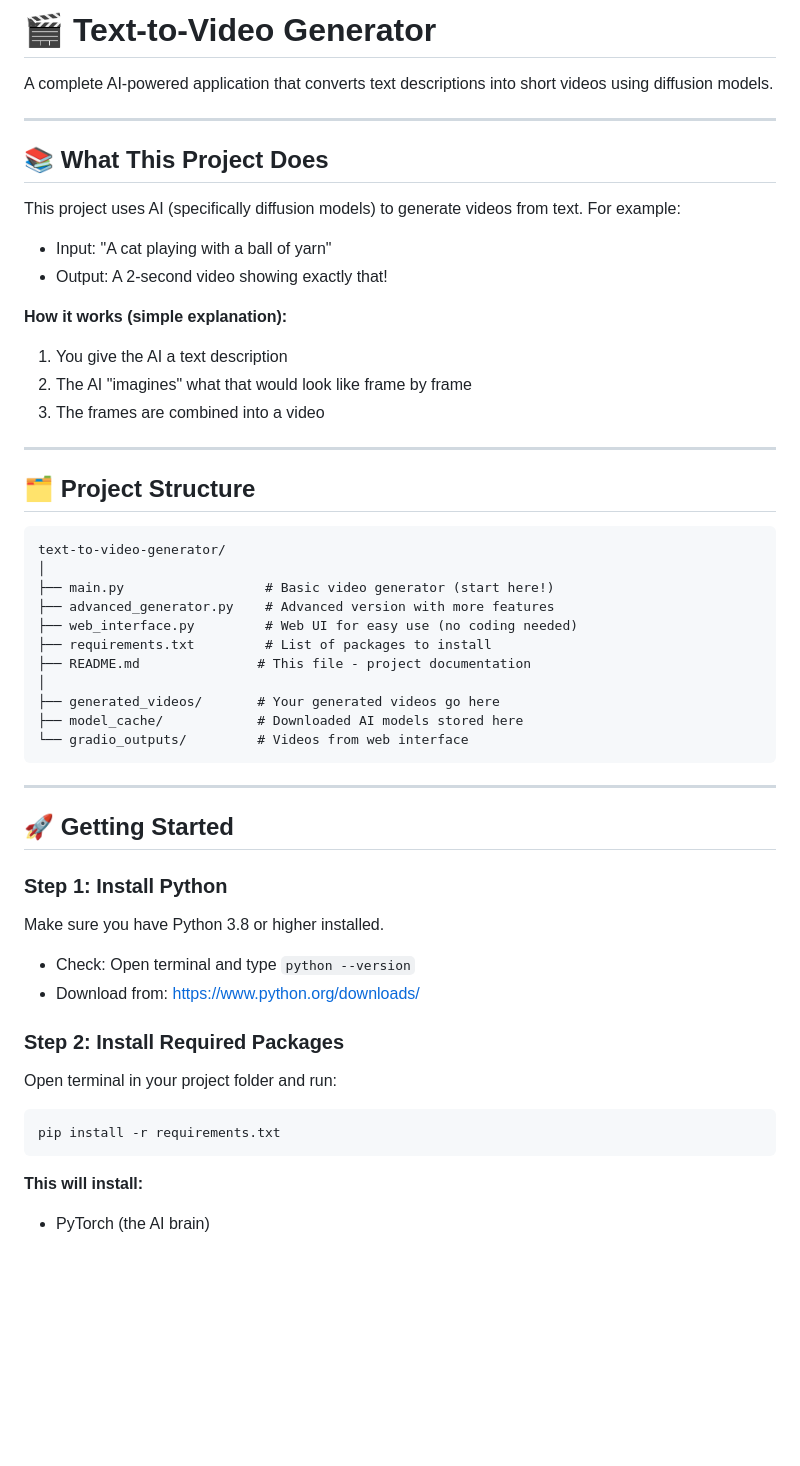
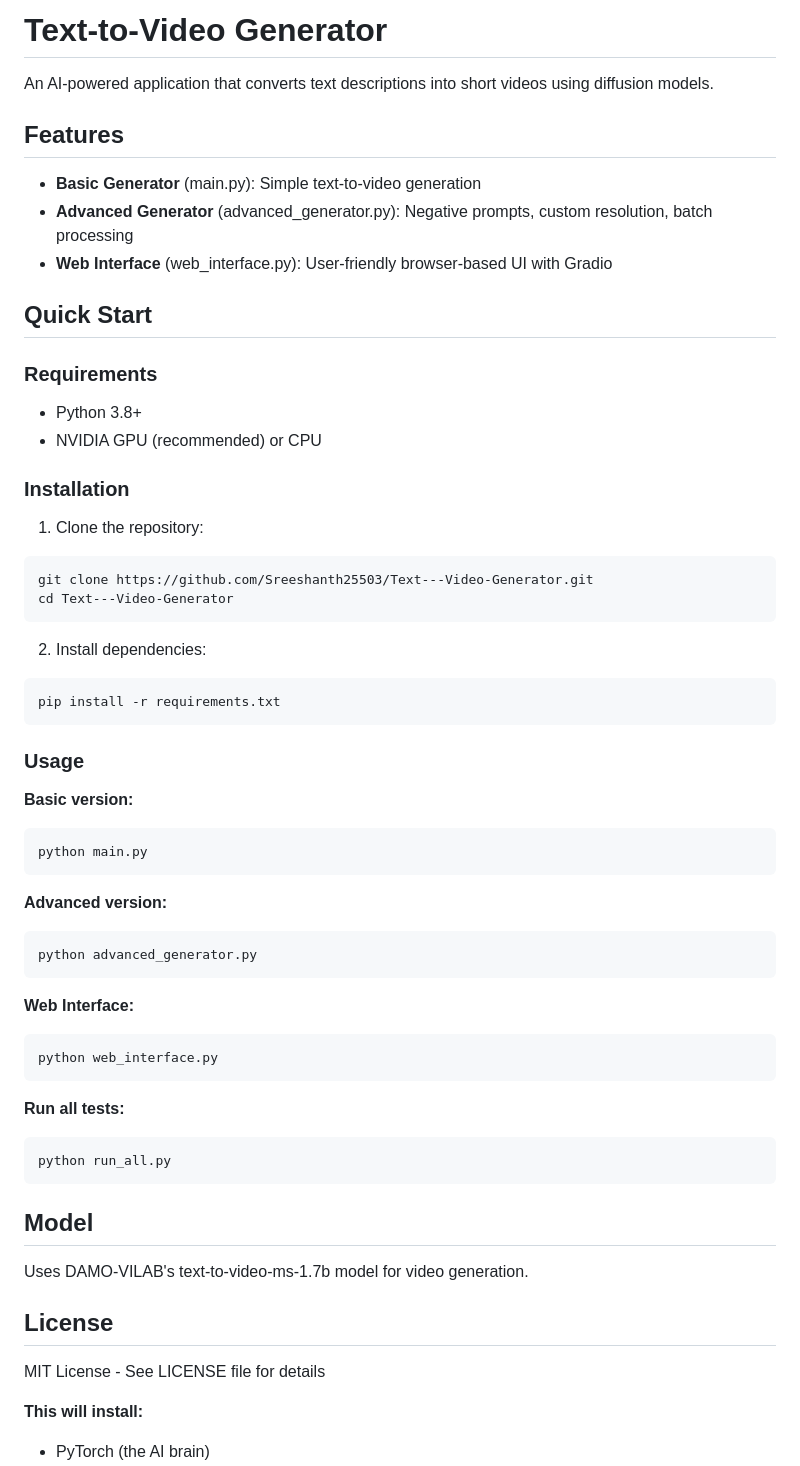
Before and after one commit to Sreeshanth25503/Text---Video-Generator, a Markdown page: readme.md, the part around the change. Rendered like a GitHub page; blank space fills up the shorter version.

Commit message:
Replace SETUP.md with minimal README

````diff
--- a/readme.md
+++ b/readme.md
@@ -1,52 +1,61 @@
-# 🎬 Text-to-Video Generator
+# Text-to-Video Generator
 
-A complete AI-powered application that converts text descriptions into short videos using diffusion models.
+An AI-powered application that converts text descriptions into short videos using diffusion models.
 
----
+## Features
 
-## 📚 What This Project Does
+- **Basic Generator** (main.py): Simple text-to-video generation
+- **Advanced Generator** (advanced_generator.py): Negative prompts, custom resolution, batch processing
+- **Web Interface** (web_interface.py): User-friendly browser-based UI with Gradio
 
-This project uses AI (specifically diffusion models) to generate videos from text. For example:
-- Input: "A cat playing with a ball of yarn"
-- Output: A 2-second video showing exactly that!
+## Quick Start
 
-**How it works (simple explanation):**
-1. You give the AI a text description
-2. The AI "imagines" what that would look like frame by frame
-3. The frames are combined into a video
+### Requirements
+- Python 3.8+
+- NVIDIA GPU (recommended) or CPU
 
----
+### Installation
 
-## 🗂️ Project Structure
-
-```
-text-to-video-generator/
-│
-├── main.py                  # Basic video generator (start here!)
-├── advanced_generator.py    # Advanced version with more features
-├── web_interface.py         # Web UI for easy use (no coding needed)
-├── requirements.txt         # List of packages to install
-├── README.md               # This file - project documentation
-│
-├── generated_videos/       # Your generated videos go here
-├── model_cache/            # Downloaded AI models stored here
-└── gradio_outputs/         # Videos from web interface
+1. Clone the repository:
+```bash
+git clone https://github.com/Sreeshanth25503/Text---Video-Generator.git
+cd Text---Video-Generator
 ```
 
----
-
-## 🚀 Getting Started
-
-### Step 1: Install Python
-Make sure you have Python 3.8 or higher installed.
-- Check: Open terminal and type `python --version`
-- Download from: https://www.python.org/downloads/
-
-### Step 2: Install Required Packages
-Open terminal in your project folder and run:
+2. Install dependencies:
 ```bash
 pip install -r requirements.txt
 ```
+
+### Usage
+
+**Basic version:**
+```bash
+python main.py
+```
+
+**Advanced version:**
+```bash
+python advanced_generator.py
+```
+
+**Web Interface:**
+```bash
+python web_interface.py
+```
+
+**Run all tests:**
+```bash
+python run_all.py
+```
+
+## Model
+
+Uses DAMO-VILAB's text-to-video-ms-1.7b model for video generation.
+
+## License
+
+MIT License - See LICENSE file for details
 
 **This will install:**
 - PyTorch (the AI brain)
````
Also changed, not shown: SETUP.md (deleted, +0 -214 lines).
